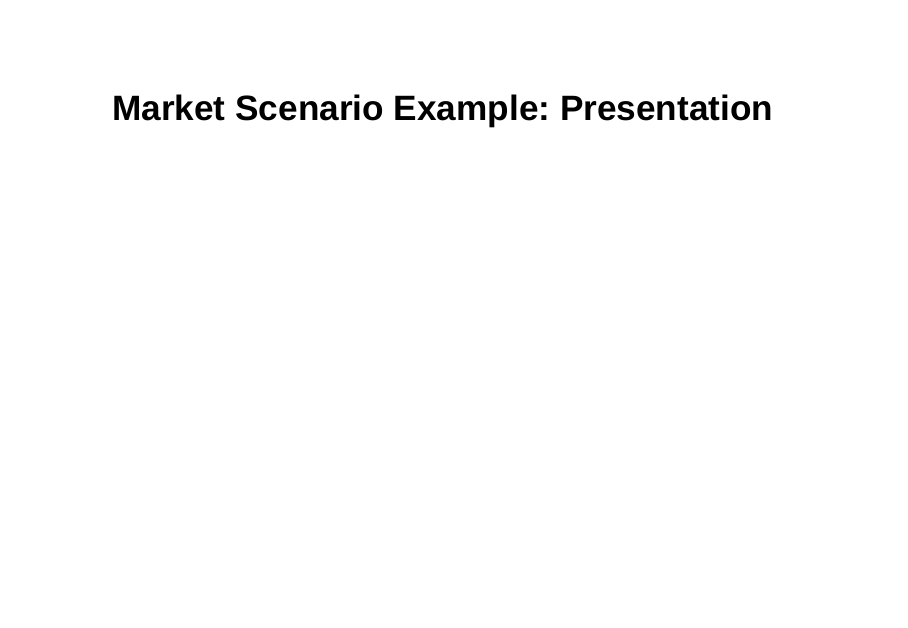
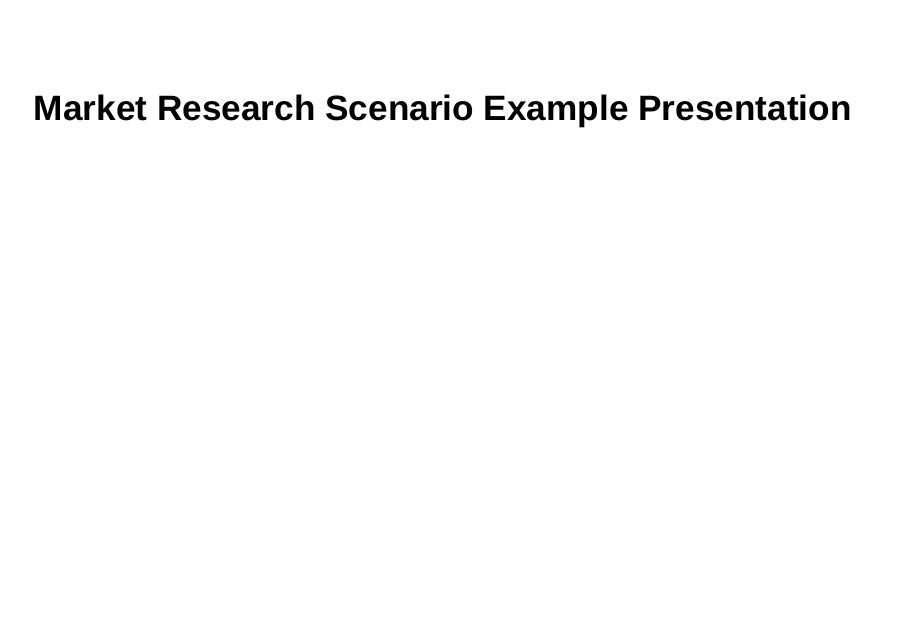
Before and after one commit to atamalu/marketing-scenario-project, an R Markdown document (market_scenario_presentation.Rmd): page 1 of 16. Rendered offline with R 4.5, knitr and Pandoc, with nearby package versions; drawn as Slidy slides in place of the format the file asks for.

Commit message:
v1.00001

```diff
--- a/market_scenario_presentation.Rmd
+++ b/market_scenario_presentation.Rmd
@@ -1,5 +1,5 @@
 ---
-title: "Market Scenario Example: Presentation"
+title: "Market Research Scenario Example Presentation"
 output:
   ioslides_presentation
 ---
```
Also changed, not shown: market_scenario_presentation.html.
